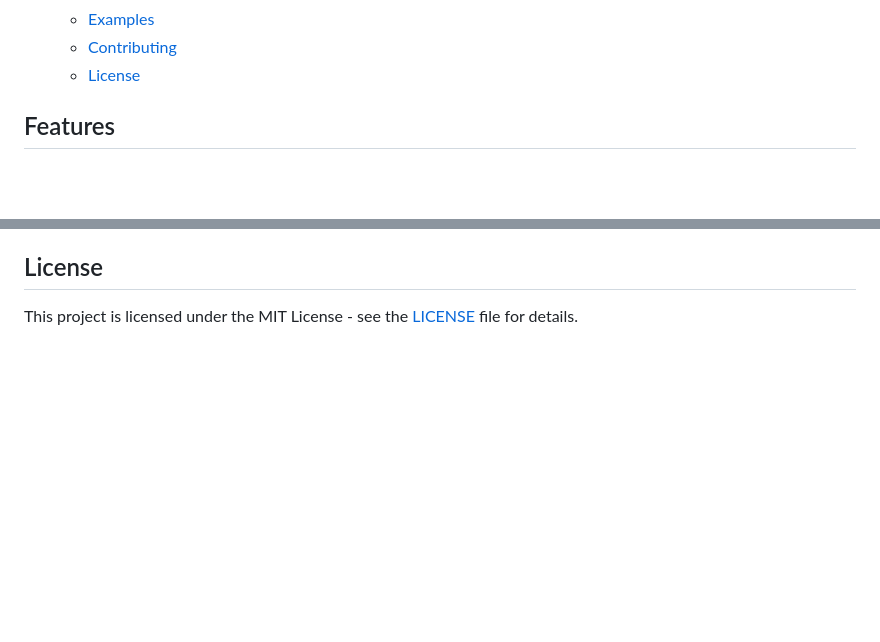
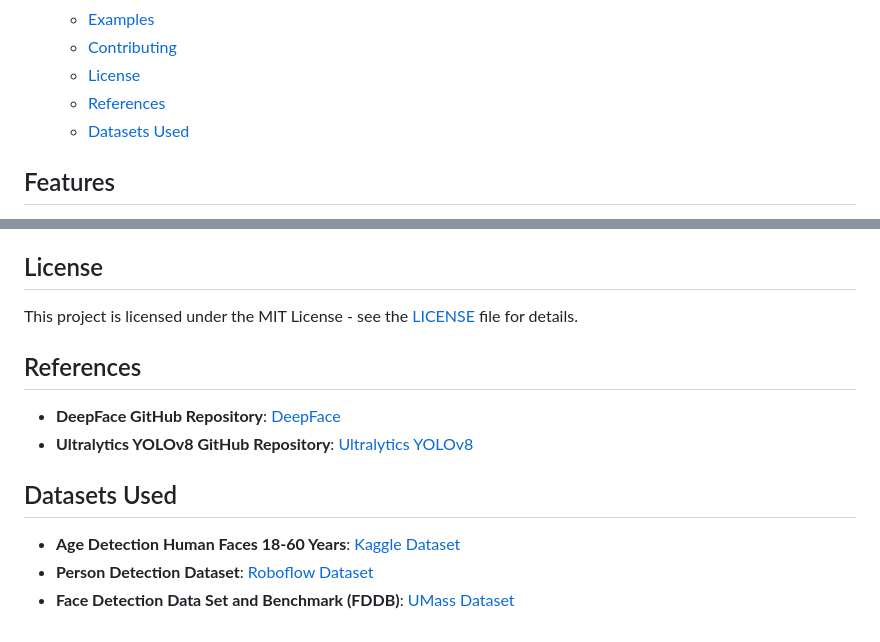
Before and after one commit to OthmanDH/crowdAnalyzer, a Markdown page: README.md, 2 parts joined by grey strips. Rendered like a GitHub page; blank space fills up the shorter version.

```diff
--- a/README.md
+++ b/README.md
@@ -27,6 +26,8 @@ A FastAPI-based application for crowd analysis, image description, and face reco
   - [Examples](#examples)
   - [Contributing](#contributing)
   - [License](#license)
+  - [References](#references)
+  - [Datasets Used](#datasets-used)
 
 ## Features
 
@@ -124,3 +125,14 @@ Simply open the `index.html` file in your browser after starting the FastAPI ser
 ## License
 
 This project is licensed under the MIT License - see the [LICENSE](LICENSE) file for details.
+
+## References
+
+- **DeepFace GitHub Repository**: [DeepFace](https://github.com/serengil/deepface)
+- **Ultralytics YOLOv8 GitHub Repository**: [Ultralytics YOLOv8](https://github.com/ultralytics/ultralytics)
+
+## Datasets Used
+
+- **Age Detection Human Faces 18-60 Years**: [Kaggle Dataset](https://www.kaggle.com/datasets/trainingdatapro/age-detection-human-faces-18-60-years?resource=download)
+- **Person Detection Dataset**: [Roboflow Dataset](https://universe.roboflow.com/titulacin/person-detection-9a6mk)
+- **Face Detection Data Set and Benchmark (FDDB)**: [UMass Dataset](http://vis-www.cs.umass.edu/fddb/)
```
Also changed, not shown: other parts of README.md (+3 -4 lines).
